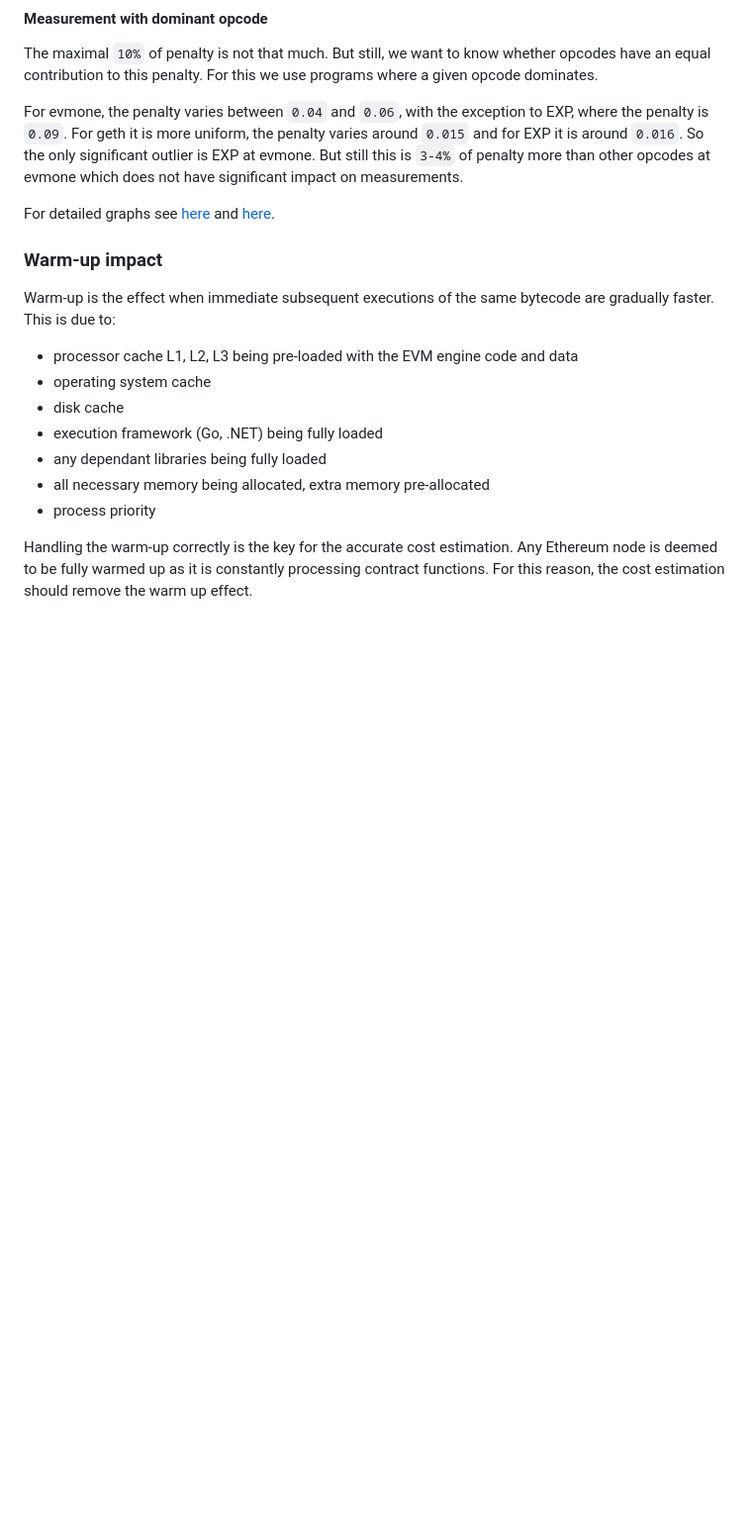
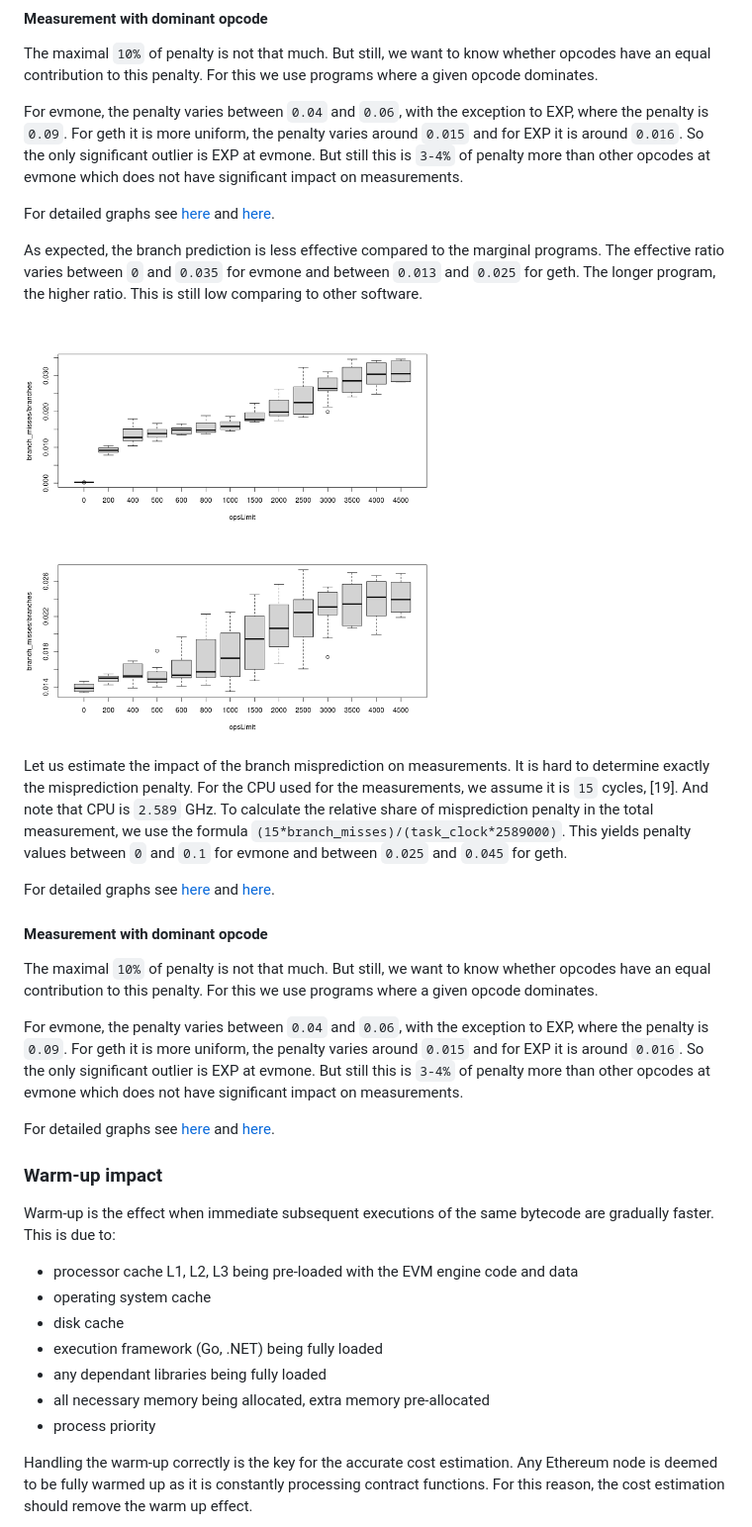
Before and after one commit to imapp-pl/gas-cost-estimator, a Markdown page: docs/gas-cost-estimator.md, the part around the change printed below. Shown: that part at 99% size. GitHub-like rendering; pictures changed too: docs/gas_cost_estimator_doc_assets/evmone_perf_validation_branch_effectiveness.png, docs/gas_cost_estimator_doc_assets/geth_perf_validation_branch_effectiveness.png; blank space fills up the shorter version.

Commit message:
Cache report 2 (#153)
* Update gas-cost-estimator.md

* Add files via upload

* Update gas-cost-estimator.md

* Update gas-cost-estimator.md

* Update gas-cost-estimator.md

* Update gas-cost-estimator.md

* Create main_minimal.go

* Update gas-cost-estimator.md

* Describe op_count

* Update docs/gas-cost-estimator.md

* Update docs/gas-cost-estimator.md

* Update docs/gas-cost-estimator.md

---------

Co-authored-by: lukasz-glen <29129196+lukasz-glen@users.noreply.github.com>

```diff
--- a/docs/gas-cost-estimator.md
+++ b/docs/gas-cost-estimator.md
@@ -426,6 +430,33 @@ So the only significant outlier is EXP at evmone. But still this is `3-4%` of pe
 which does not have significant impact on measurements.
 
 For detailed graphs see [here](https://gascost.local.imapp.pl/cache-dominant-geth.html) and [here](https://gascost.local.imapp.pl/cache-dominant-evmone.html).
+
+As expected, the branch prediction is less effective compared to the marginal programs.
+The effective ratio varies between `0` and `0.035` for evmone and between `0.013` and `0.025` for geth.
+The longer program, the higher ratio. This is still low comparing to other software.
+
+<img src="./gas_cost_estimator_doc_assets/evmone_perf_validation_branch_effectiveness.png" width="425"/> <img src="./gas_cost_estimator_doc_assets/geth_perf_validation_branch_effectiveness.png" width="425"/>
+
+Let us estimate the impact of the branch misprediction on measurements.
+It is hard to determine exactly the misprediction penalty.
+For the CPU used for the measurements, we assume it is `15` cycles, [19].
+And note that CPU is `2.589` GHz.
+To calculate the relative share of misprediction penalty in the total measurement, we use the formula
+`(15*branch_misses)/(task_clock*2589000)`. This yields penalty values between `0` and `0.1` for evmone and between `0.025` and `0.045` for geth.
+
+For detailed graphs see [here](https://gascost.local.imapp.pl/cache-validation-evmone.html) and [here](https://gascost.local.imapp.pl/cache-validation-geth.html).
+
+#### Measurement with dominant opcode
+
+The maximal `10%` of penalty is not that much. But still, we want to know whether opcodes have an equal contribution to this penalty.
+For this we use programs where a given opcode dominates.
+
+For evmone, the penalty varies between `0.04` and `0.06`, with the exception to EXP, where the penalty is `0.09`.
+For geth it is more uniform, the penalty varies around `0.015` and for EXP it is around `0.016`.
+So the only significant outlier is EXP at evmone. But still this is `3-4%` of penalty more than other opcodes at evmone
+which does not have significant impact on measurements.
+
+For detailed graphs see [here](https://gascost.local.imapp.pl/cache-dominant-evmone.html) and [here](https://gascost.local.imapp.pl/cache-dominant-geth.html).
 
 ### Warm-up impact
 Warm-up is the effect when immediate subsequent executions of the same bytecode are gradually faster. This is due to:
```
Also changed, not shown: other parts of docs/gas-cost-estimator.md (+4 -0 lines).
